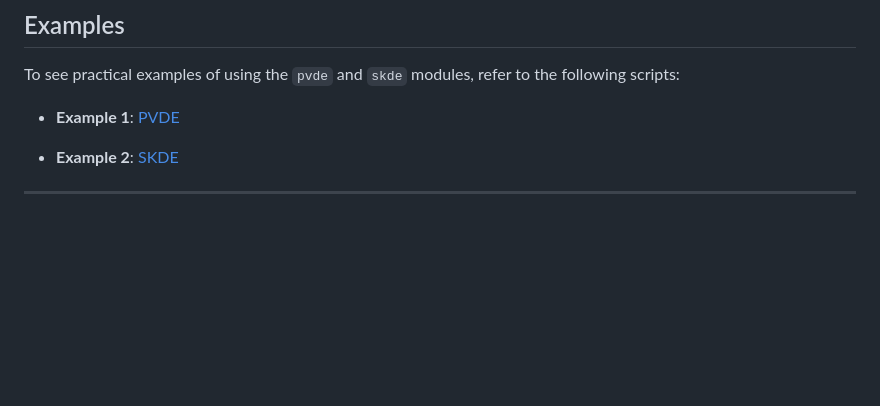
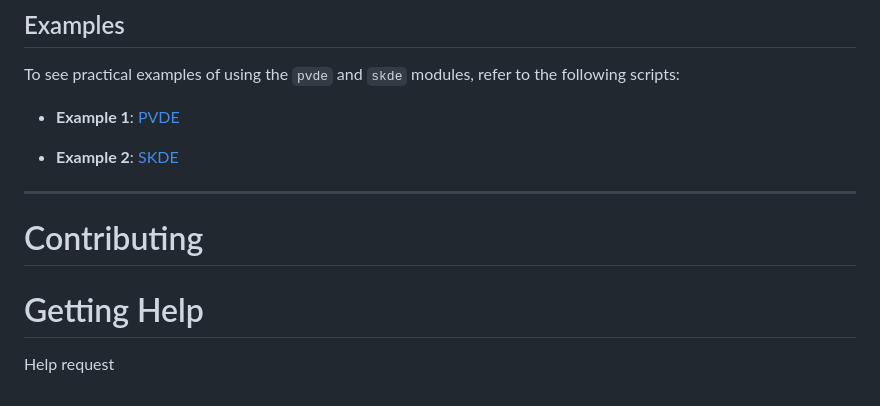
Before and after one commit to radiusxyz/radius-delay-encryption, a Markdown page: README.md, the part around the change. Rendered like a GitHub page; blank space fills up the shorter version.

```diff
--- a/README.md
+++ b/README.md
@@ -316,3 +316,9 @@ To see practical examples of using the `pvde` and `skde` modules, refer to the f
 - **Example 2**: [SKDE](https://gist.github.com/gylman/c32306321768d30d242258096be9c410)
 
 ---
+
+# Contributing
+
+# Getting Help
+
+Help request
```
